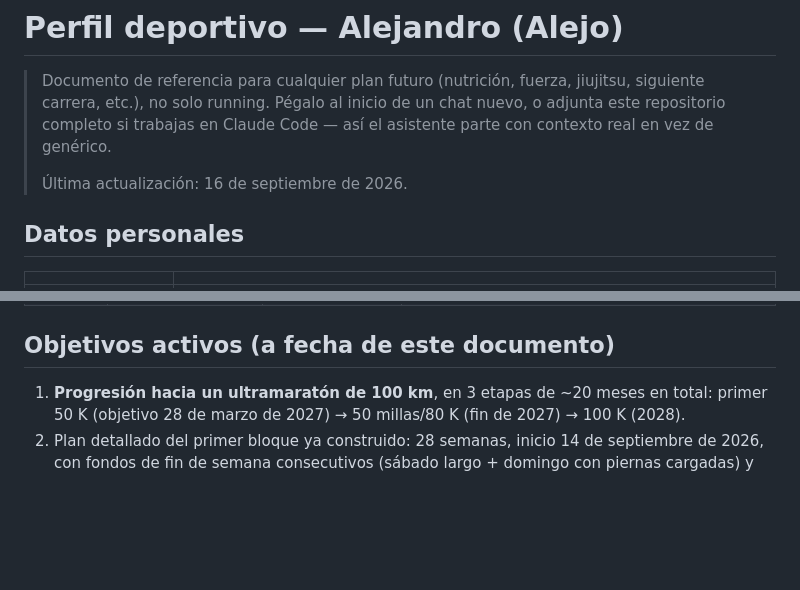
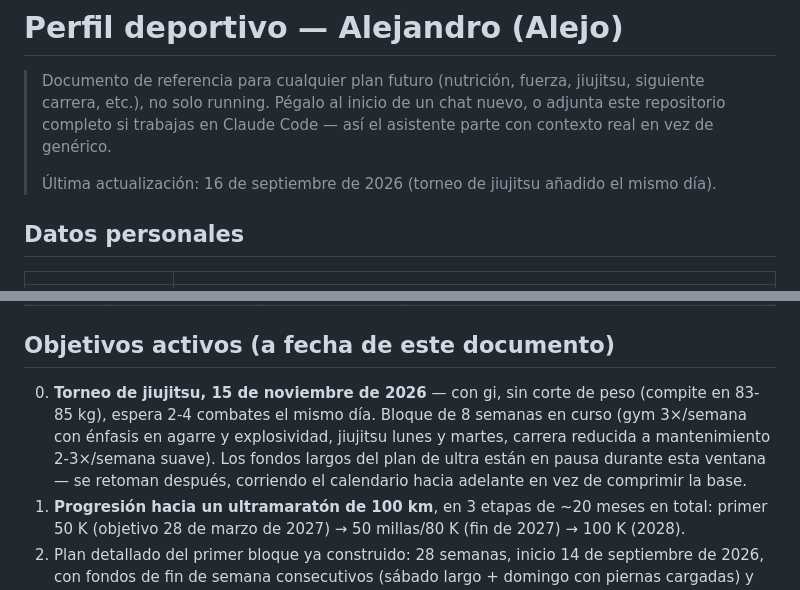
Before and after one commit to Alejopalaciog/training, a Markdown page: PERFIL-ATLETA.md, 2 parts joined by grey strips. Rendered like a GitHub page; blank space fills up the shorter version.

```diff
--- a/PERFIL-ATLETA.md
+++ b/PERFIL-ATLETA.md
@@ -2,7 +2,7 @@
 
 > Documento de referencia para cualquier plan futuro (nutrición, fuerza, jiujitsu, siguiente carrera, etc.), no solo running. Pégalo al inicio de un chat nuevo, o adjunta este repositorio completo si trabajas en Claude Code — así el asistente parte con contexto real en vez de genérico.
 >
-> Última actualización: 16 de septiembre de 2026.
+> Última actualización: 16 de septiembre de 2026 (torneo de jiujitsu añadido el mismo día).
 
 ## Datos personales
 
@@ -59,6 +59,7 @@
 
 ## Objetivos activos (a fecha de este documento)
 
+0. **Torneo de jiujitsu, 15 de noviembre de 2026** — con gi, sin corte de peso (compite en 83-85 kg), espera 2-4 combates el mismo día. Bloque de 8 semanas en curso (gym 3×/semana con énfasis en agarre y explosividad, jiujitsu lunes y martes, carrera reducida a mantenimiento 2-3×/semana suave). Los fondos largos del plan de ultra están en pausa durante esta ventana — se retoman después, corriendo el calendario hacia adelante en vez de comprimir la base.
 1. **Progresión hacia un ultramaratón de 100 km**, en 3 etapas de ~20 meses en total: primer 50 K (objetivo 28 de marzo de 2027) → 50 millas/80 K (fin de 2027) → 100 K (2028).
 2. Plan detallado del primer bloque ya construido: 28 semanas, inicio 14 de septiembre de 2026, con fondos de fin de semana consecutivos (sábado largo + domingo con piernas cargadas) y power-hiking en subida.
 3. Existe también un ciclo de 26 semanas centrado en bajar la marca de maratón (construido antes de que se decidiera ir hacia ultra) — sigue disponible como ruta alternativa si cambia de prioridad.
```
Also changed, not shown: README.md (+1 -0 lines), docs/12-preparacion-jiujitsu-nov2026.md (added, +77 -0 lines).
